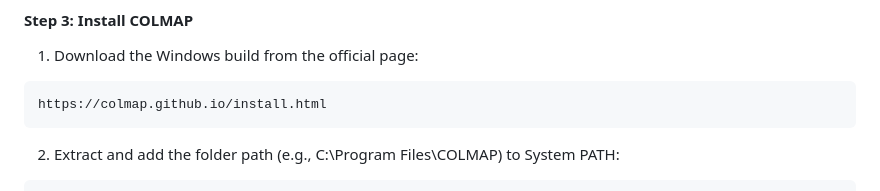
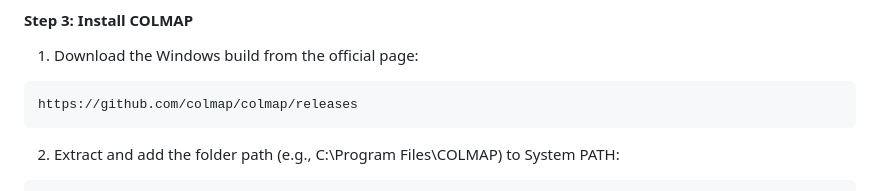
Before and after one commit to Rajkothari200/PointLab-Image2Model, a Markdown page: README.md, the part around the change. Drawn GitHub-style.

````diff
--- a/README.md
+++ b/README.md
@@ -71,7 +71,7 @@ pip install -r requirements.txt
 #### **Step 3: Install COLMAP**
 1. Download the Windows build from the official page:
 ```bash
-https://colmap.github.io/install.html
+https://github.com/colmap/colmap/releases
 ```
 2. Extract and add the folder path (e.g., C:\Program Files\COLMAP) to System PATH:
 ```bash
````
